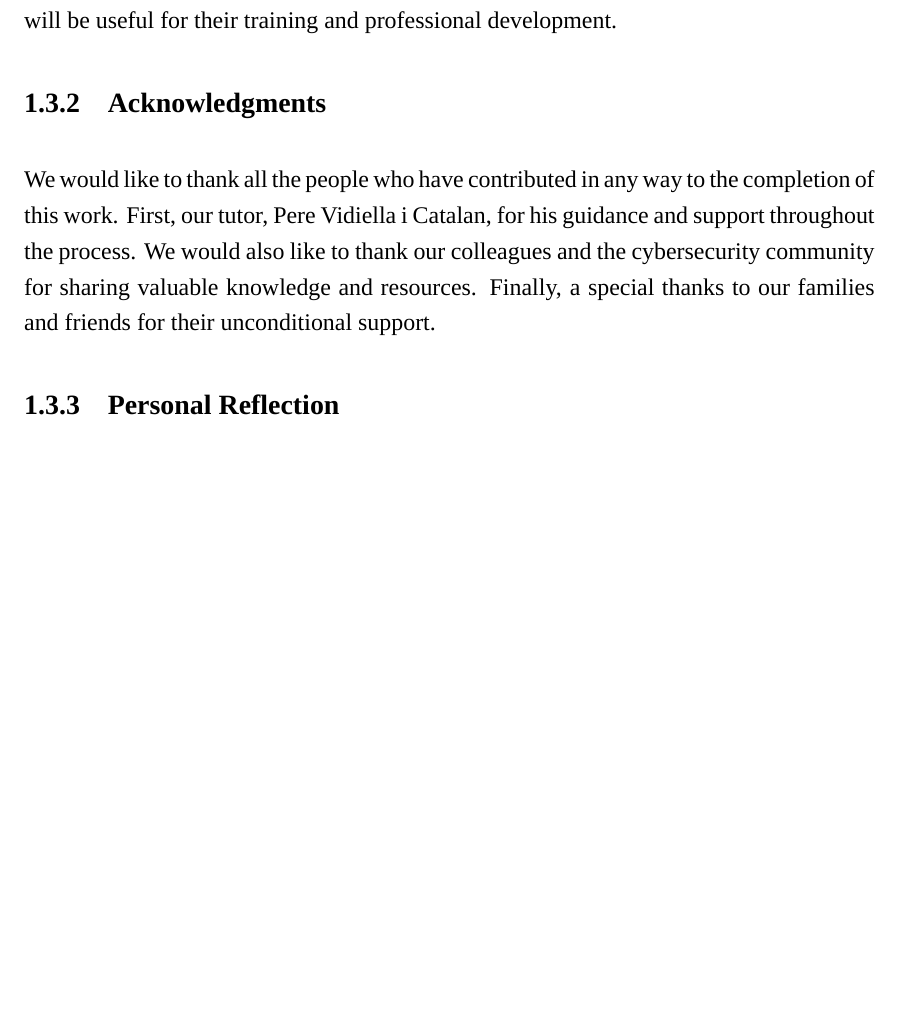
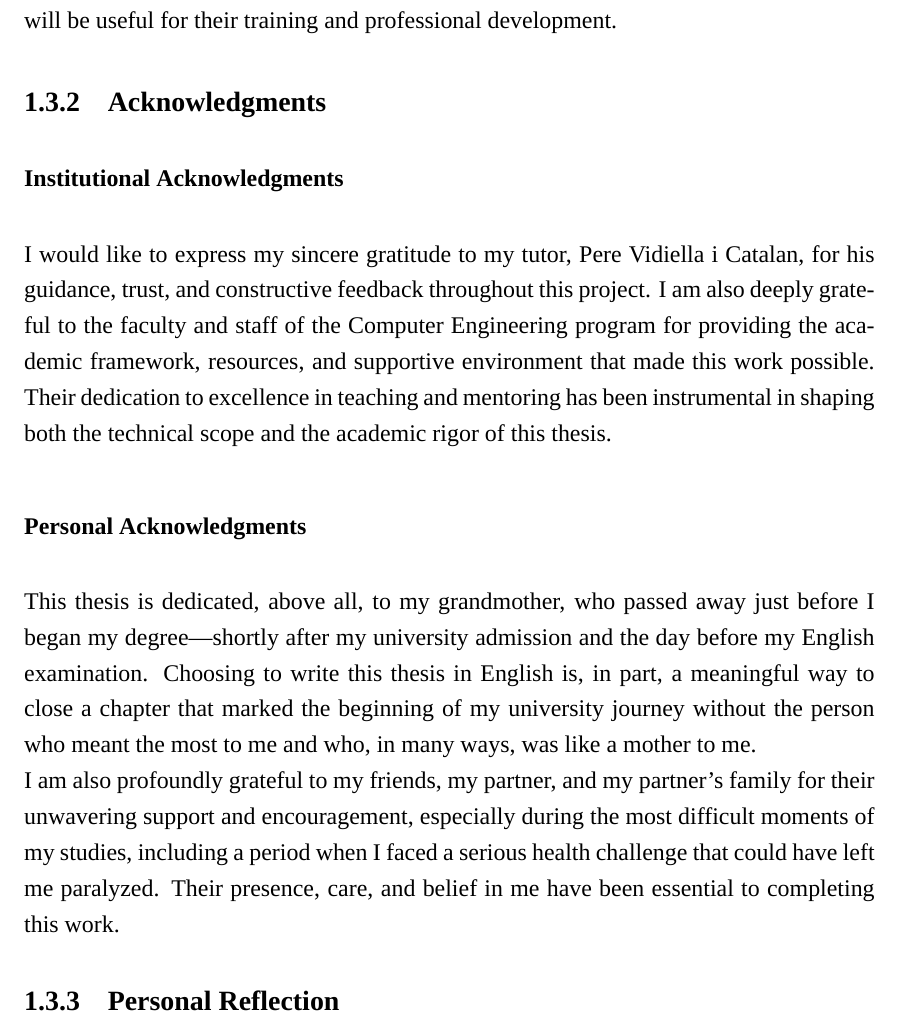
Before and after one commit to TheEgea/TFG, a LaTeX thesis (docs/avantprojecte/Template/tfg_template/main.tex, which reads docs/avantprojecte/Template/tfg_template/chapters/dedicatoria.tex): part of page 8 of 29, cut so that both start at the same text, the shorter picture padded with empty space. Compiled offline with XeLaTeX; a missing font is replaced by an installed copy or a similar font.

Commit message:
update permisions

```diff
--- a/docs/avantprojecte/Template/tfg_template/chapters/dedicatoria.tex
+++ b/docs/avantprojecte/Template/tfg_template/chapters/dedicatoria.tex
@@ -9,10 +9,26 @@ This work is dedicated to all students and professionals interested in cybersecu
  We hope that the labs and scenarios presented in this TFG will be useful for their training and professional development.
 \subsection{Acknowledgments}
 
-We would like to thank all the people who have contributed in any way to the completion of this work.
-First, our tutor, Pere Vidiella i Catalan, for his guidance and support throughout the process.
-We would also like to thank our colleagues and the cybersecurity community for sharing valuable knowledge and resources.
-Finally, a special thanks to our families and friends for their unconditional support.
+\subsubsection*{Institutional Acknowledgments}
+I would like to express my sincere gratitude to my tutor, Pere Vidiella i Catalan,
+ for his guidance, trust, and constructive feedback throughout this project.
+  I am also deeply grateful to the faculty and staff of the Computer Engineering program
+   for providing the academic framework, resources, and supportive environment that made
+    this work possible. Their dedication to excellence in teaching and mentoring has been
+     instrumental in shaping both the technical scope and the academic rigor of this thesis.
+
+\subsubsection*{Personal Acknowledgments}
+This thesis is dedicated, above all, to my grandmother,
+ who passed away just before I began my degree—shortly after my university admission
+  and the day before my English examination. Choosing to write this thesis in English is, in part,
+   a meaningful way to close a chapter that marked the beginning of my university journey without the person
+    who meant the most to me and who, in many ways, was like a mother to me.
+\\I am also profoundly grateful to my friends, my partner, and my partner’s family for their unwavering support
+ and encouragement, especially during the most difficult moments of my studies, including a period when I faced a serious
+  health challenge that could have left me paralyzed. Their presence, care, and belief in me have been essential to completing
+   this work.
+
+
 \subsection{Personal Reflection}
 The completion of this Bachelor's Thesis has been an enriching experience that has allowed me to deepen my knowledge of cybersecurity and develop technical and project management skills.
 I have learned the importance of practice in learning this discipline and how virtualized environments can facilitate this process.
```
